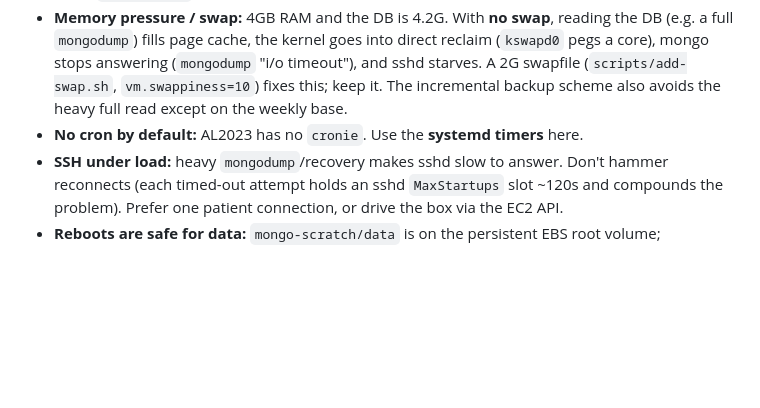
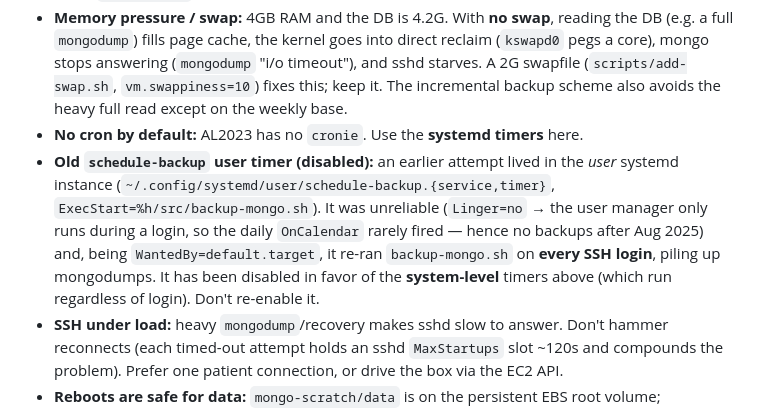
Before and after one commit to sensein/etelemetry, a Markdown page: legacy-server/README.md, the part around the change. GitHub-like rendering; blank space fills up the shorter version.

Commit message:
legacy-server: document the disabled schedule-backup user timer
An earlier user-level systemd timer (schedule-backup) ran backup-mongo.sh on every
SSH login (WantedBy=default.target) and rarely on schedule (Linger=no). Disabled in
favor of the reliable system-level timers; documented as a gotcha.

Co-Authored-By: Claude Opus 4.8 (1M context) <noreply@anthropic.com>

```diff
--- a/legacy-server/README.md
+++ b/legacy-server/README.md
@@ -182,6 +182,13 @@ keys live on the box (the old invalid ones were moved to `*.stale-invalid.bak`).
   swapfile (`scripts/add-swap.sh`, `vm.swappiness=10`) fixes this; keep it. The incremental
   backup scheme also avoids the heavy full read except on the weekly base.
 - **No cron by default:** AL2023 has no `cronie`. Use the **systemd timers** here.
+- **Old `schedule-backup` user timer (disabled):** an earlier attempt lived in the *user*
+  systemd instance (`~/.config/systemd/user/schedule-backup.{service,timer}`, `ExecStart=%h/src/backup-mongo.sh`).
+  It was unreliable (`Linger=no` → the user manager only runs during a login, so the daily
+  `OnCalendar` rarely fired — hence no backups after Aug 2025) and, being `WantedBy=default.target`,
+  it re-ran `backup-mongo.sh` on **every SSH login**, piling up mongodumps. It has been
+  disabled in favor of the **system-level** timers above (which run regardless of login).
+  Don't re-enable it.
 - **SSH under load:** heavy `mongodump`/recovery makes sshd slow to answer. Don't hammer
   reconnects (each timed-out attempt holds an sshd `MaxStartups` slot ~120s and compounds
   the problem). Prefer one patient connection, or drive the box via the EC2 API.
```
